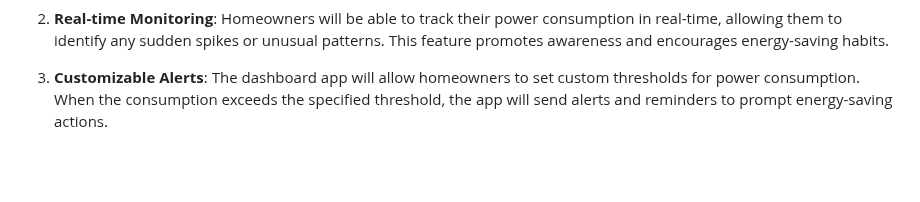
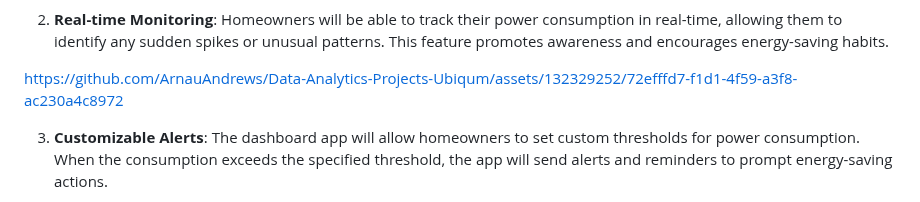
Before and after one commit to ArnauAndrews/Data-Analytics-Projects-Ubiqum, a Markdown page: Time Series Dashboard/Readme.md, the part around one of its changes. Rendered like a GitHub page; blank space fills up the shorter version.

```diff
--- a/Time Series Dashboard/Readme.md
+++ b/Time Series Dashboard/Readme.md
@@ -73,5 +94,8 @@ The project also proposes the development of a dashboard application that enable
 
 2. **Real-time Monitoring**: Homeowners will be able to track their power consumption in real-time, allowing them to identify any sudden spikes or unusual patterns. This feature promotes awareness and encourages energy-saving habits.
+
+
+https://github.com/ArnauAndrews/Data-Analytics-Projects-Ubiqum/assets/132329252/72efffd7-f1d1-4f59-a3f8-ac230a4c8972
 
 3. **Customizable Alerts**: The dashboard app will allow homeowners to set custom thresholds for power consumption. When the consumption exceeds the specified threshold, the app will send alerts and reminders to prompt energy-saving actions.
 
```
Also changed, not shown: other parts of Time Series Dashboard/Readme.md (+26 -2 lines).
